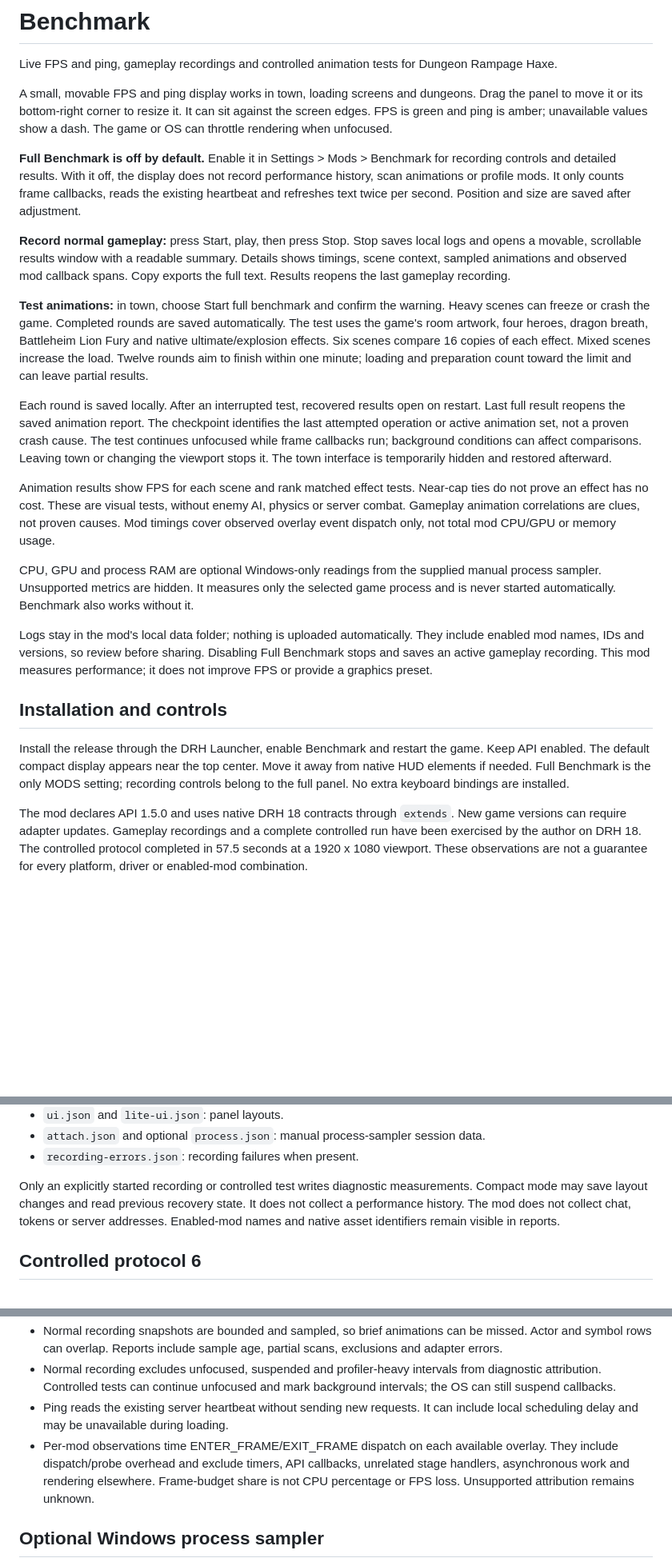
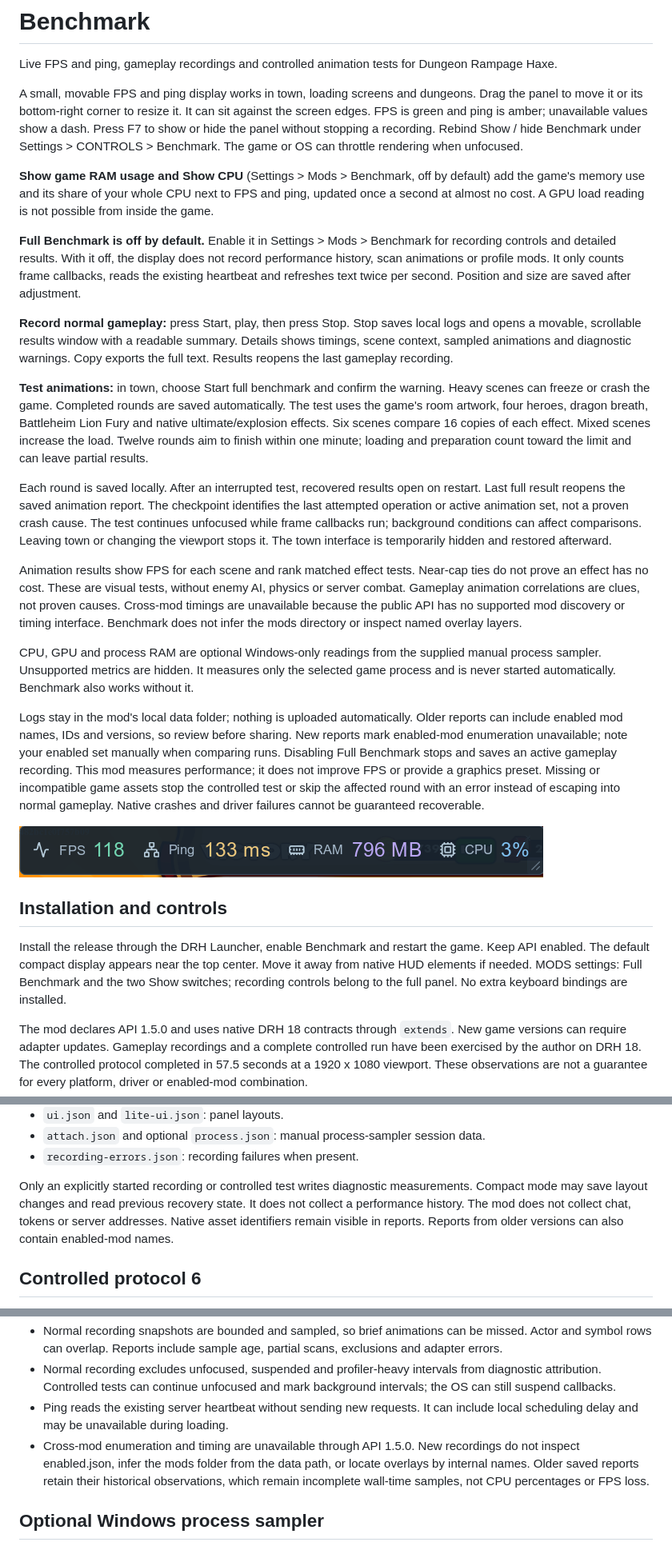
Before and after one commit to Drandoxy/DRH-Mod-Benchmark, a Markdown page: README.md, 3 parts joined by grey strips. Shown at 80% size. Drawn GitHub-style; pictures changed too: docs/compact-panel.png (added); blank space fills up the shorter version.

```diff
--- a/README.md
+++ b/README.md
@@ -3,26 +3,31 @@
 Live FPS and ping, gameplay recordings and controlled animation tests for Dungeon Rampage Haxe.
 
 <!-- drh:show -->
-A small, movable FPS and ping display works in town, loading screens and dungeons. Drag the panel to move it or its bottom-right corner to resize it. It can sit against the screen edges. FPS is green and ping is amber; unavailable values show a dash. The game or OS can throttle rendering when unfocused.
+A small, movable FPS and ping display works in town, loading screens and dungeons. Drag the panel to move it or its bottom-right corner to resize it. It can sit against the screen edges. FPS is green and ping is amber; unavailable values show a dash. Press F7 to show or hide the panel without stopping a recording. Rebind Show / hide Benchmark under Settings > CONTROLS > Benchmark. The game or OS can throttle rendering when unfocused.
+
+**Show game RAM usage and Show CPU** (Settings > Mods > Benchmark, off by default) add the game's memory use and its share of your whole CPU next to FPS and ping, updated once a second at almost no cost. A GPU load reading is not possible from inside the game.
 
 **Full Benchmark is off by default.** Enable it in Settings > Mods > Benchmark for recording controls and detailed results. With it off, the display does not record performance history, scan animations or profile mods. It only counts frame callbacks, reads the existing heartbeat and refreshes text twice per second. Position and size are saved after adjustment.
 
-**Record normal gameplay:** press Start, play, then press Stop. Stop saves local logs and opens a movable, scrollable results window with a readable summary. Details shows timings, scene context, sampled animations and observed mod callback spans. Copy exports the full text. Results reopens the last gameplay recording.
+**Record normal gameplay:** press Start, play, then press Stop. Stop saves local logs and opens a movable, scrollable results window with a readable summary. Details shows timings, scene context, sampled animations and diagnostic warnings. Copy exports the full text. Results reopens the last gameplay recording.
 
 **Test animations:** in town, choose Start full benchmark and confirm the warning. Heavy scenes can freeze or crash the game. Completed rounds are saved automatically. The test uses the game's room artwork, four heroes, dragon breath, Battleheim Lion Fury and native ultimate/explosion effects. Six scenes compare 16 copies of each effect. Mixed scenes increase the load. Twelve rounds aim to finish within one minute; loading and preparation count toward the limit and can leave partial results.
 
 Each round is saved locally. After an interrupted test, recovered results open on restart. Last full result reopens the saved animation report. The checkpoint identifies the last attempted operation or active animation set, not a proven crash cause. The test continues unfocused while frame callbacks run; background conditions can affect comparisons. Leaving town or changing the viewport stops it. The town interface is temporarily hidden and restored afterward.
 
-Animation results show FPS for each scene and rank matched effect tests. Near-cap ties do not prove an effect has no cost. These are visual tests, without enemy AI, physics or server combat. Gameplay animation correlations are clues, not proven causes. Mod timings cover observed overlay event dispatch only, not total mod CPU/GPU or memory usage.
+Animation results show FPS for each scene and rank matched effect tests. Near-cap ties do not prove an effect has no cost. These are visual tests, without enemy AI, physics or server combat. Gameplay animation correlations are clues, not proven causes. Cross-mod timings are unavailable because the public API has no supported mod discovery or timing interface. Benchmark does not infer the mods directory or inspect named overlay layers.
 
 CPU, GPU and process RAM are optional Windows-only readings from the supplied manual process sampler. Unsupported metrics are hidden. It measures only the selected game process and is never started automatically. Benchmark also works without it.
 
-Logs stay in the mod's local data folder; nothing is uploaded automatically. They include enabled mod names, IDs and versions, so review before sharing. Disabling Full Benchmark stops and saves an active gameplay recording. This mod measures performance; it does not improve FPS or provide a graphics preset.
+Logs stay in the mod's local data folder; nothing is uploaded automatically. Older reports can include enabled mod names, IDs and versions, so review before sharing. New reports mark enabled-mod enumeration unavailable; note your enabled set manually when comparing runs. Disabling Full Benchmark stops and saves an active gameplay recording. This mod measures performance; it does not improve FPS or provide a graphics preset.
+Missing or incompatible game assets stop the controlled test or skip the affected round with an error instead of escaping into normal gameplay. Native crashes and driver failures cannot be guaranteed recoverable.
 <!-- /drh:show -->
+
+![Compact display with FPS, ping, RAM and CPU](docs/compact-panel.png)
 
 ## Installation and controls
 
-Install the release through the DRH Launcher, enable Benchmark and restart the game. Keep API enabled. The default compact display appears near the top center. Move it away from native HUD elements if needed. Full Benchmark is the only MODS setting; recording controls belong to the full panel. No extra keyboard bindings are installed.
+Install the release through the DRH Launcher, enable Benchmark and restart the game. Keep API enabled. The default compact display appears near the top center. Move it away from native HUD elements if needed. MODS settings: Full Benchmark and the two Show switches; recording controls belong to the full panel. No extra keyboard bindings are installed.
 
 The mod declares API 1.5.0 and uses native DRH 18 contracts through `extends`. New game versions can require adapter updates. Gameplay recordings and a complete controlled run have been exercised by the author on DRH 18. The controlled protocol completed in 57.5 seconds at a 1920 x 1080 viewport. These observations are not a guarantee for every platform, driver or enabled-mod combination.
 
@@ -43,7 +48,7 @@ All files are under the launcher's persistent `mods/data/benchmark` folder for t
 - `attach.json` and optional `process.json`: manual process-sampler session data.
 - `recording-errors.json`: recording failures when present.
 
-Only an explicitly started recording or controlled test writes diagnostic measurements. Compact mode may save layout changes and read previous recovery state. It does not collect a performance history. The mod does not collect chat, tokens or server addresses. Enabled-mod names and native asset identifiers remain visible in reports.
+Only an explicitly started recording or controlled test writes diagnostic measurements. Compact mode may save layout changes and read previous recovery state. It does not collect a performance history. The mod does not collect chat, tokens or server addresses. Native asset identifiers remain visible in reports. Reports from older versions can also contain enabled-mod names.
 
 ## Controlled protocol 6
 
@@ -74,7 +79,7 @@ Actual native surface traversals must occur for a round to qualify. Saved operat
 - Normal recording snapshots are bounded and sampled, so brief animations can be missed. Actor and symbol rows can overlap. Reports include sample age, partial scans, exclusions and adapter errors.
 - Normal recording excludes unfocused, suspended and profiler-heavy intervals from diagnostic attribution. Controlled tests can continue unfocused and mark background intervals; the OS can still suspend callbacks.
 - Ping reads the existing server heartbeat without sending new requests. It can include local scheduling delay and may be unavailable during loading.
-- Per-mod observations time ENTER_FRAME/EXIT_FRAME dispatch on each available overlay. They include dispatch/probe overhead and exclude timers, API callbacks, unrelated stage handlers, asynchronous work and rendering elsewhere. Frame-budget share is not CPU percentage or FPS loss. Unsupported attribution remains unknown.
+- Cross-mod enumeration and timing are unavailable through API 1.5.0. New recordings do not inspect enabled.json, infer the mods folder from the data path, or locate overlays by internal names. Older saved reports retain their historical observations, which remain incomplete wall-time samples, not CPU percentages or FPS loss.
 
 ## Optional Windows process sampler
 
```
Also changed, not shown: other parts of README.md (+12 -0 lines), 17 other files.
